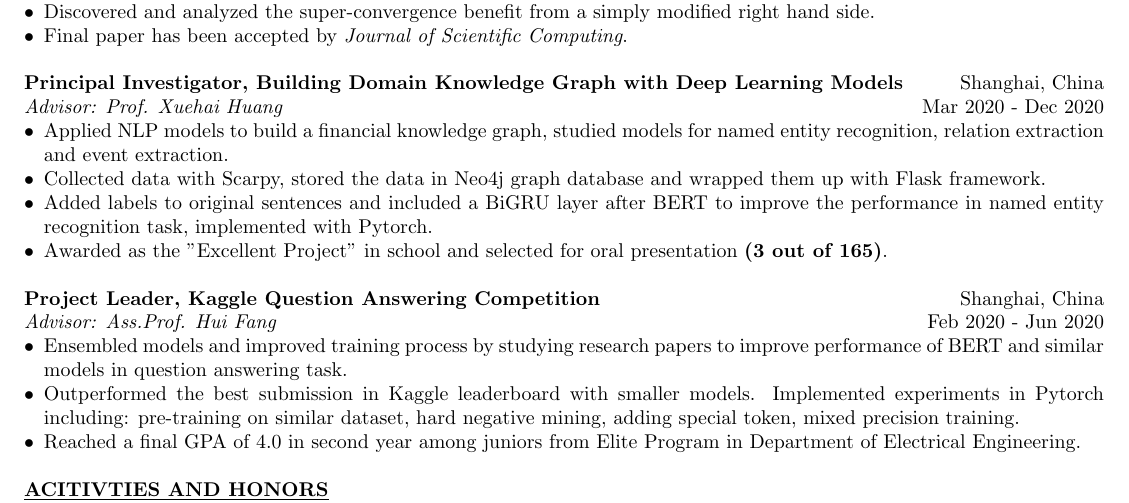
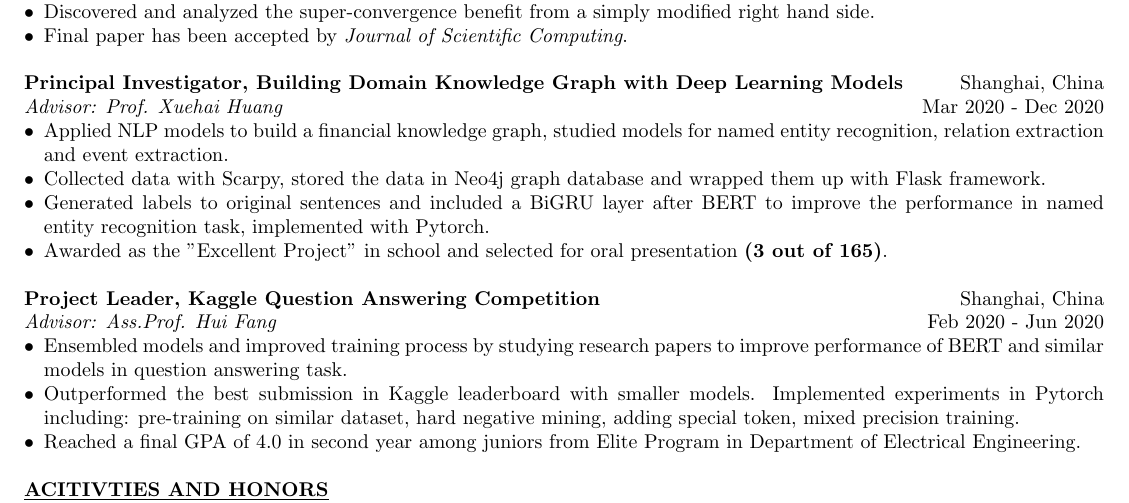
Before and after one commit to YerbaPage/Resume, a LaTeX CV (Yuling_Shi_cv.tex): part of the page, cut so that both start at the same text. Compiled offline with pdfLaTeX.

Commit message:
Worked: update

```diff
--- a/Yuling_Shi_cv.tex
+++ b/Yuling_Shi_cv.tex
@@ -115,7 +115,7 @@ A Morley-Wang-Xu element method for a fourth order elliptic singular perturbatio
 \begin{itemize}[noitemsep,nolistsep,leftmargin=*]
     \item {Applied NLP models to build a financial knowledge graph, studied models for named entity recognition, relation extraction and event extraction.}
     \item {Collected data with Scarpy, stored the data in Neo4j graph database and wrapped them up with Flask framework.}
-    \item {Added labels to original sentences and included a BiGRU layer after BERT to improve the performance in named entity recognition task, implemented with Pytorch.}
+    \item {Generated labels to original sentences and included a BiGRU layer after BERT to improve the performance in named entity recognition task, implemented with Pytorch.}
     \item {Awarded as the "Excellent Project" in school and selected for oral presentation \textbf{(3 out of 165)}.\\}
 \end{itemize}
 
```
Also changed, not shown: Yuling_Shi_cv.pdf.
